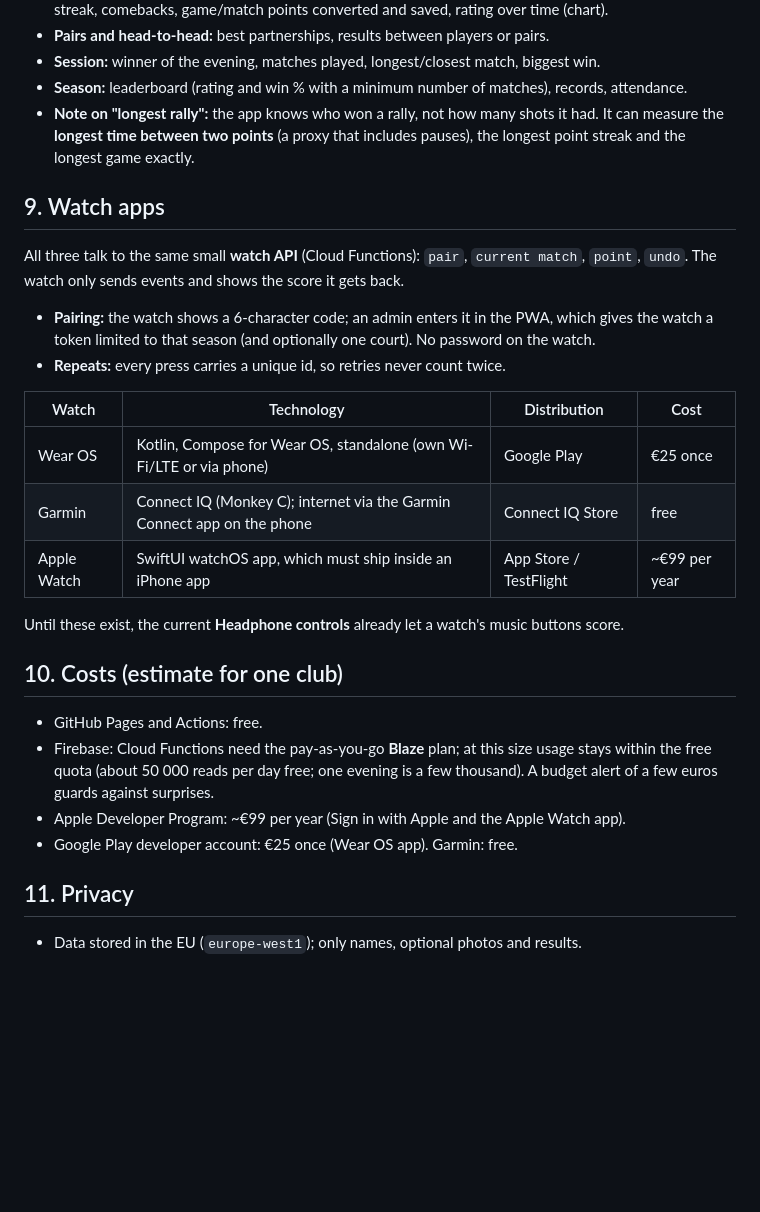
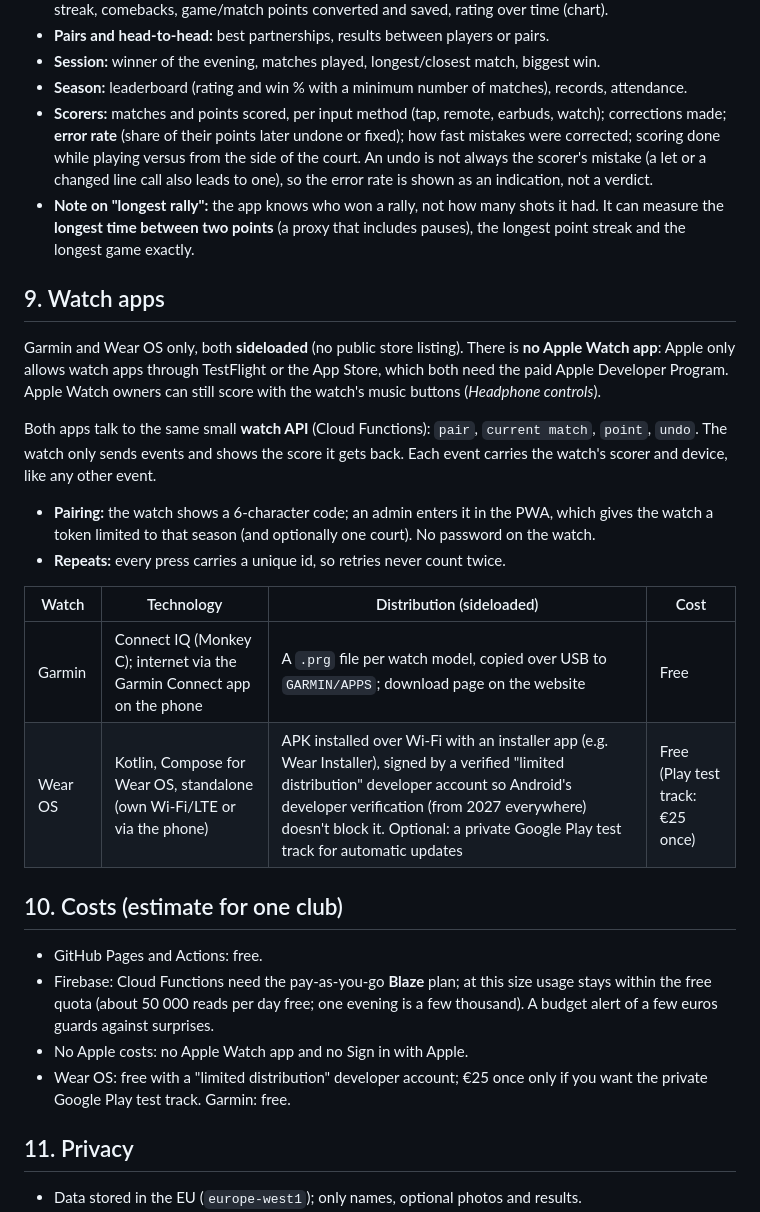
Before and after one commit to jorissaenen/badminton-score, a Markdown page: docs/architecture.md, the part around one of its changes. GitHub-like rendering; blank space fills up the shorter version.

```diff
--- a/docs/architecture.md
+++ b/docs/architecture.md
@@ -171,26 +199,34 @@ summaries, so screens load instantly.
 - **Pairs and head-to-head:** best partnerships, results between players or pairs.
 - **Session:** winner of the evening, matches played, longest/closest match, biggest win.
 - **Season:** leaderboard (rating and win % with a minimum number of matches), records, attendance.
+- **Scorers:** matches and points scored, per input method (tap, remote, earbuds, watch);
+  corrections made; **error rate** (share of their points later undone or fixed); how fast
+  mistakes were corrected; scoring done while playing versus from the side of the court. An undo
+  is not always the scorer's mistake (a let or a changed line call also leads to one), so the error
+  rate is shown as an indication, not a verdict.
 - **Note on "longest rally":** the app knows who won a rally, not how many shots it had. It can
   measure the **longest time between two points** (a proxy that includes pauses), the longest
   point streak and the longest game exactly.
 
 ## 9. Watch apps
 
-All three talk to the same small **watch API** (Cloud Functions): `pair`, `current match`,
-`point`, `undo`. The watch only sends events and shows the score it gets back.
+Garmin and Wear OS only, both **sideloaded** (no public store listing). There is **no Apple Watch
+app**: Apple only allows watch apps through TestFlight or the App Store, which both need the paid
+Apple Developer Program. Apple Watch owners can still score with the watch's music buttons
+(*Headphone controls*).
+
+Both apps talk to the same small **watch API** (Cloud Functions): `pair`, `current match`,
+`point`, `undo`. The watch only sends events and shows the score it gets back. Each event carries
+the watch's scorer and device, like any other event.
 
 - **Pairing:** the watch shows a 6-character code; an admin enters it in the PWA, which gives the
   watch a token limited to that season (and optionally one court). No password on the watch.
 - **Repeats:** every press carries a unique id, so retries never count twice.
 
-| Watch | Technology | Distribution | Cost |
+| Watch | Technology | Distribution (sideloaded) | Cost |
 |---|---|---|---|
-| Wear OS | Kotlin, Compose for Wear OS, standalone (own Wi-Fi/LTE or via phone) | Google Play | €25 once |
-| Garmin | Connect IQ (Monkey C); internet via the Garmin Connect app on the phone | Connect IQ Store | free |
-| Apple Watch | SwiftUI watchOS app, which must ship inside an iPhone app | App Store / TestFlight | ~€99 per year |
-
-Until these exist, the current **Headphone controls** already let a watch's music buttons score.
+| Garmin | Connect IQ (Monkey C); internet via the Garmin Connect app on the phone | A `.prg` file per watch model, copied over USB to `GARMIN/APPS`; download page on the website | Free |
+| Wear OS | Kotlin, Compose for Wear OS, standalone (own Wi-Fi/LTE or via the phone) | APK installed over Wi-Fi with an installer app (e.g. Wear Installer), signed by a verified "limited distribution" developer account so Android's developer verification (from 2027 everywhere) doesn't block it. Optional: a private Google Play test track for automatic updates | Free (Play test track: €25 once) |
 
 ## 10. Costs (estimate for one club)
 
@@ -198,8 +234,9 @@ Until these exist, the current **Headphone controls** already let a watch's musi
 - Firebase: Cloud Functions need the pay-as-you-go **Blaze** plan; at this size usage stays within
   the free quota (about 50 000 reads per day free; one evening is a few thousand). A budget alert
   of a few euros guards against surprises.
-- Apple Developer Program: ~€99 per year (Sign in with Apple and the Apple Watch app).
-- Google Play developer account: €25 once (Wear OS app). Garmin: free.
+- No Apple costs: no Apple Watch app and no Sign in with Apple.
+- Wear OS: free with a "limited distribution" developer account; €25 once only if you want the
+  private Google Play test track. Garmin: free.
 
 ## 11. Privacy
 
```
Also changed, not shown: other parts of docs/architecture.md (+40 -12 lines), docs/roadmap.md (+18 -11 lines).
